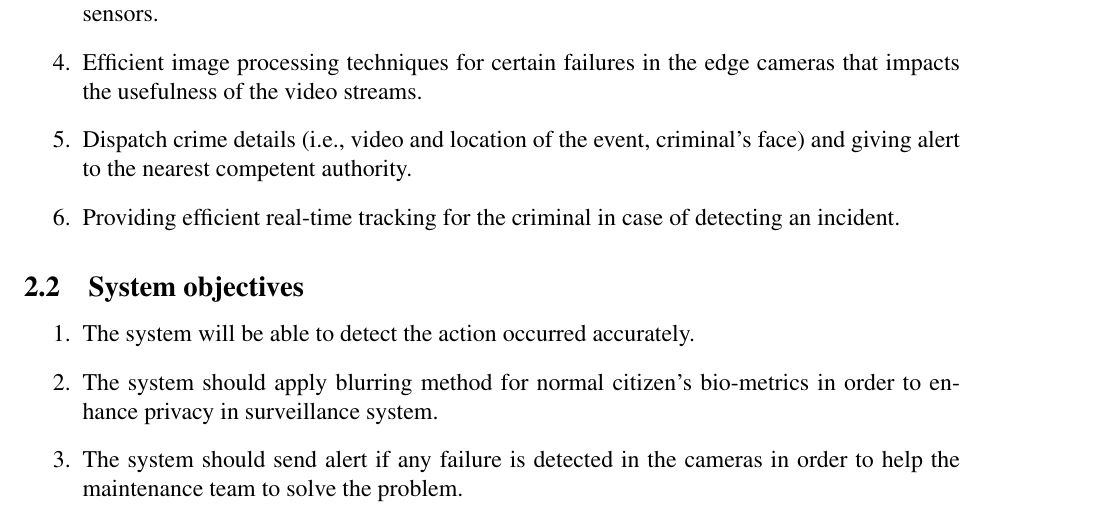
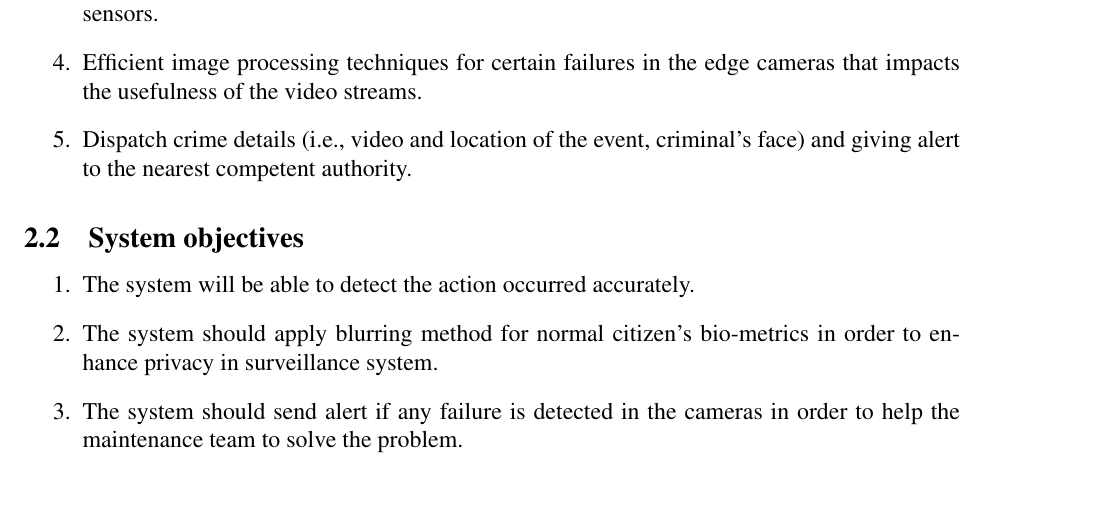
Before and after one commit to SandraFW/intelligent-Surveillance-for-smart-cities, a LaTeX paper (SDD/main.tex): part of page 6 of 34 before the commit and part of page 6 of 35 after it, cut so that both start at the same text. Compiled offline with pdfLaTeX.

Commit message:
Update main.tex

```diff
--- a/SDD/main.tex
+++ b/SDD/main.tex
@@ -149,7 +149,7 @@
 \item Efficient image processing techniques for certain failures in the edge cameras that impacts the usefulness of the video streams.
 \item Dispatch crime details (i.e., video and location of the event, criminal’s face) and giving alert to the nearest competent authority.
 
-\item Providing efficient real-time tracking for the criminal in case of detecting an incident.
+
 
 \end{enumerate}
 
```
Also changed, not shown: SDD/main.tex (2 more changed lines).
